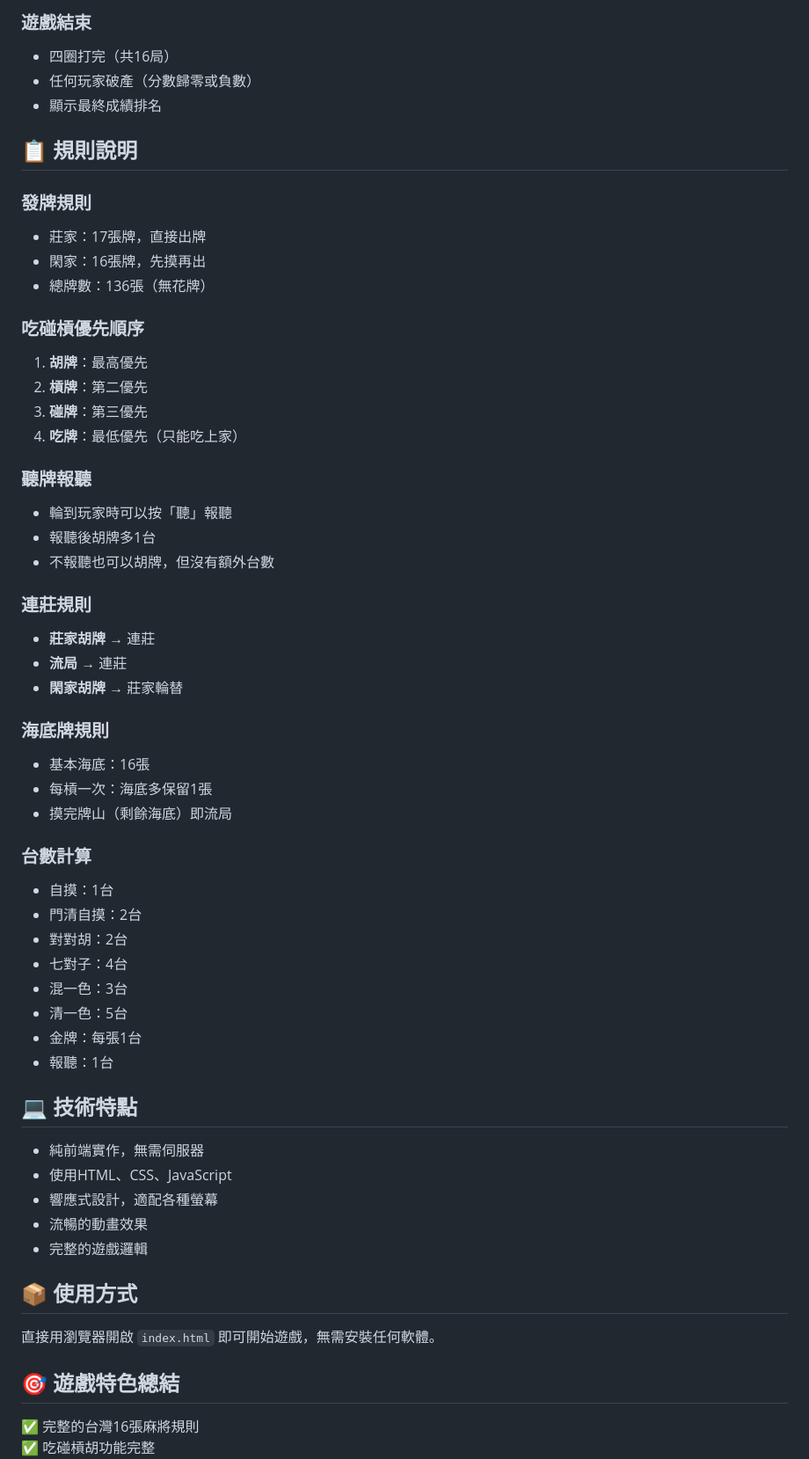
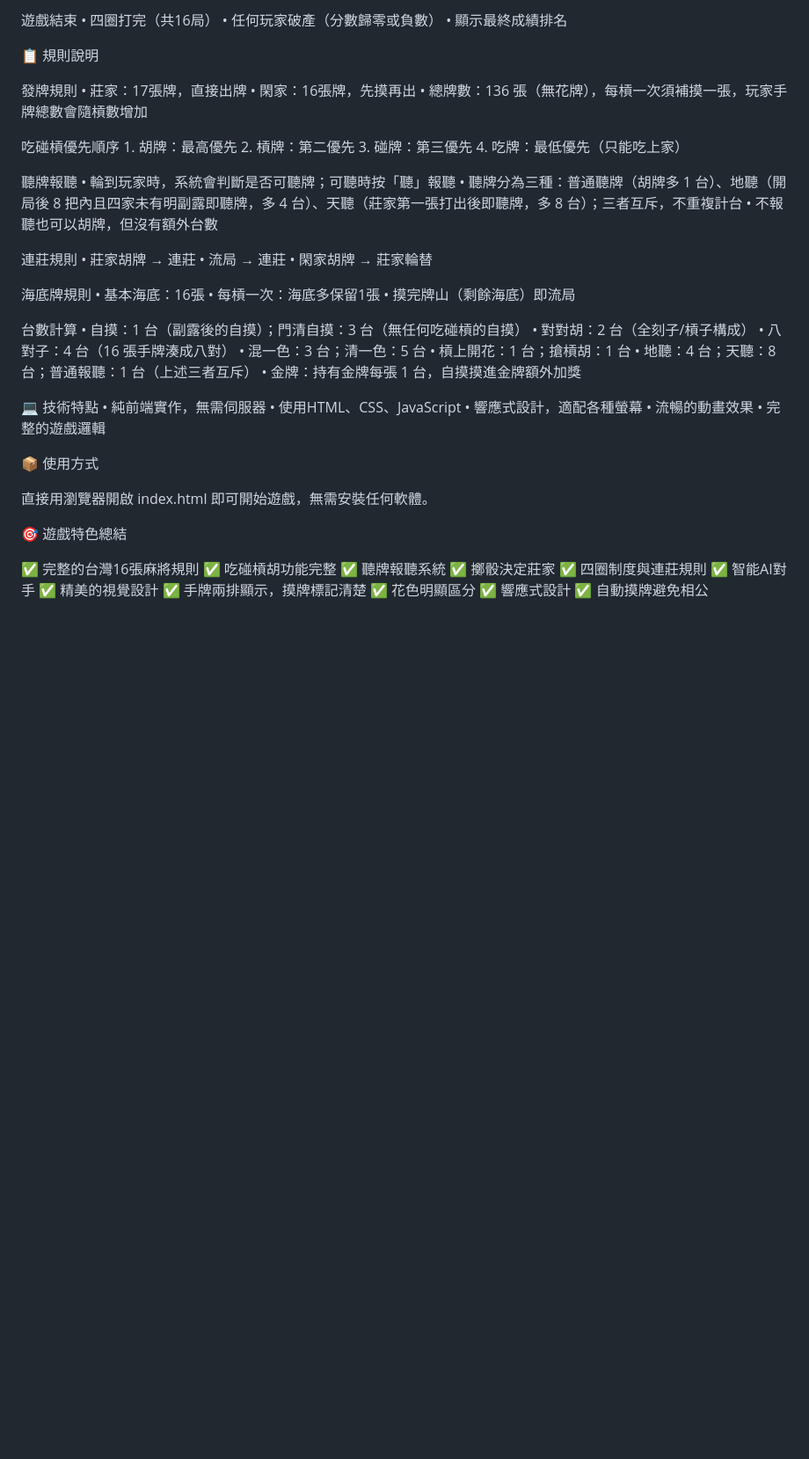
Before and after one commit to polo1364/mahjong, a Markdown page: README.md, the part around the change printed below. Shown: that part at 88% size. GitHub-like rendering; blank space fills up the shorter version.

Commit message:
Refactor README for improved formatting and clarity

```diff
--- a/README.md
+++ b/README.md
@@ -64,60 +68,58 @@
 
-### 遊戲結束
-- 四圈打完（共16局）
-- 任何玩家破產（分數歸零或負數）
-- 顯示最終成績排名
+遊戲結束
+	•	四圈打完（共16局）
+	•	任何玩家破產（分數歸零或負數）
+	•	顯示最終成績排名
 
-## 📋 規則說明
+📋 規則說明
 
-### 發牌規則
-- 莊家：17張牌，直接出牌
-- 閑家：16張牌，先摸再出
-- 總牌數：136張（無花牌）
+發牌規則
+	•	莊家：17張牌，直接出牌
+	•	閑家：16張牌，先摸再出
+	•	總牌數：136 張（無花牌），每槓一次須補摸一張，玩家手牌總數會隨槓數增加
 
-### 吃碰槓優先順序
-1. **胡牌**：最高優先
-2. **槓牌**：第二優先
-3. **碰牌**：第三優先
-4. **吃牌**：最低優先（只能吃上家）
+吃碰槓優先順序
+	1.	胡牌：最高優先
+	2.	槓牌：第二優先
+	3.	碰牌：第三優先
+	4.	吃牌：最低優先（只能吃上家）
 
-### 聽牌報聽
-- 輪到玩家時可以按「聽」報聽
-- 報聽後胡牌多1台
-- 不報聽也可以胡牌，但沒有額外台數
+聽牌報聽
+	•	輪到玩家時，系統會判斷是否可聽牌；可聽時按「聽」報聽
+	•	聽牌分為三種：普通聽牌（胡牌多 1 台）、地聽（開局後 8 把內且四家未有明副露即聽牌，多 4 台）、天聽（莊家第一張打出後即聽牌，多 8 台）；三者互斥，不重複計台
+	•	不報聽也可以胡牌，但沒有額外台數
 
-### 連莊規則
-- **莊家胡牌** → 連莊
-- **流局** → 連莊
-- **閑家胡牌** → 莊家輪替
+連莊規則
+	•	莊家胡牌 → 連莊
+	•	流局 → 連莊
+	•	閑家胡牌 → 莊家輪替
 
-### 海底牌規則
-- 基本海底：16張
-- 每槓一次：海底多保留1張
-- 摸完牌山（剩餘海底）即流局
+海底牌規則
+	•	基本海底：16張
+	•	每槓一次：海底多保留1張
+	•	摸完牌山（剩餘海底）即流局
 
-### 台數計算
-- 自摸：1台
-- 門清自摸：2台
-- 對對胡：2台
-- 七對子：4台
-- 混一色：3台
-- 清一色：5台
-- 金牌：每張1台
-- 報聽：1台
+台數計算
+	•	自摸：1 台（副露後的自摸）；門清自摸：3 台（無任何吃碰槓的自摸）
+	•	對對胡：2 台（全刻子/槓子構成）
+	•	八對子：4 台（16 張手牌湊成八對）
+	•	混一色：3 台；清一色：5 台
+	•	槓上開花：1 台；搶槓胡：1 台
+	•	地聽：4 台；天聽：8 台；普通報聽：1 台（上述三者互斥）
+	•	金牌：持有金牌每張 1 台，自摸摸進金牌額外加獎
 
-## 💻 技術特點
+💻 技術特點
+	•	純前端實作，無需伺服器
+	•	使用HTML、CSS、JavaScript
+	•	響應式設計，適配各種螢幕
+	•	流暢的動畫效果
+	•	完整的遊戲邏輯
 
-- 純前端實作，無需伺服器
-- 使用HTML、CSS、JavaScript
-- 響應式設計，適配各種螢幕
-- 流暢的動畫效果
-- 完整的遊戲邏輯
+📦 使用方式
 
-## 📦 使用方式
+直接用瀏覽器開啟 index.html 即可開始遊戲，無需安裝任何軟體。
 
-直接用瀏覽器開啟 `index.html` 即可開始遊戲，無需安裝任何軟體。
-
-## 🎯 遊戲特色總結
+🎯 遊戲特色總結
 
 ✅ 完整的台灣16張麻將規則
 ✅ 吃碰槓胡功能完整
```
Also changed, not shown: other parts of README.md (+55 -51 lines).
